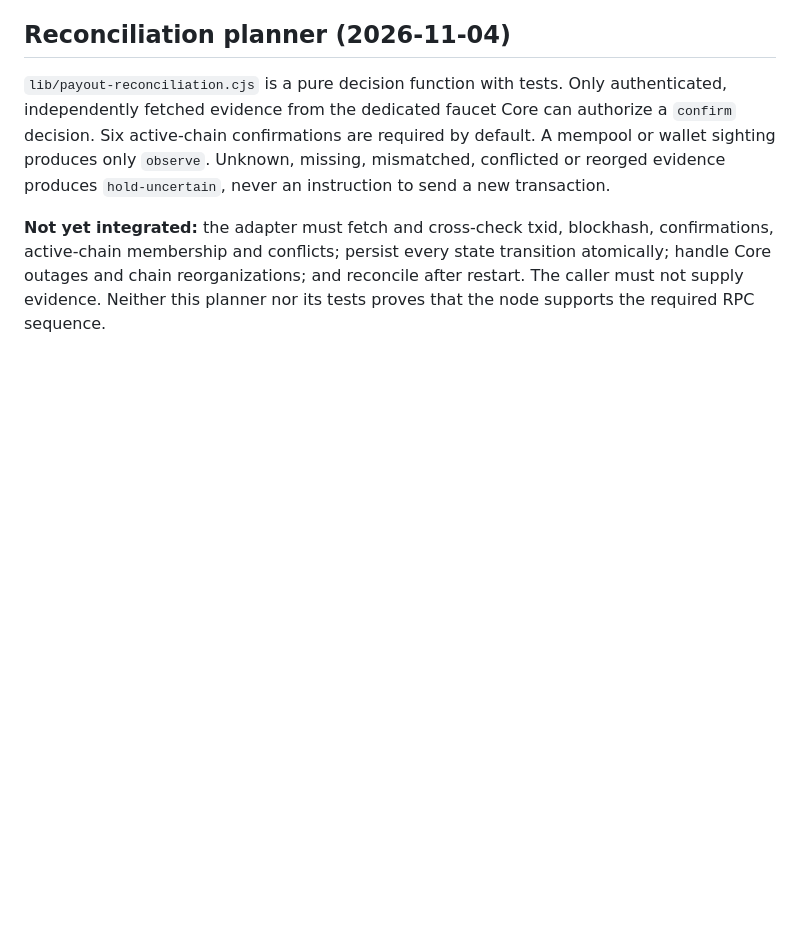
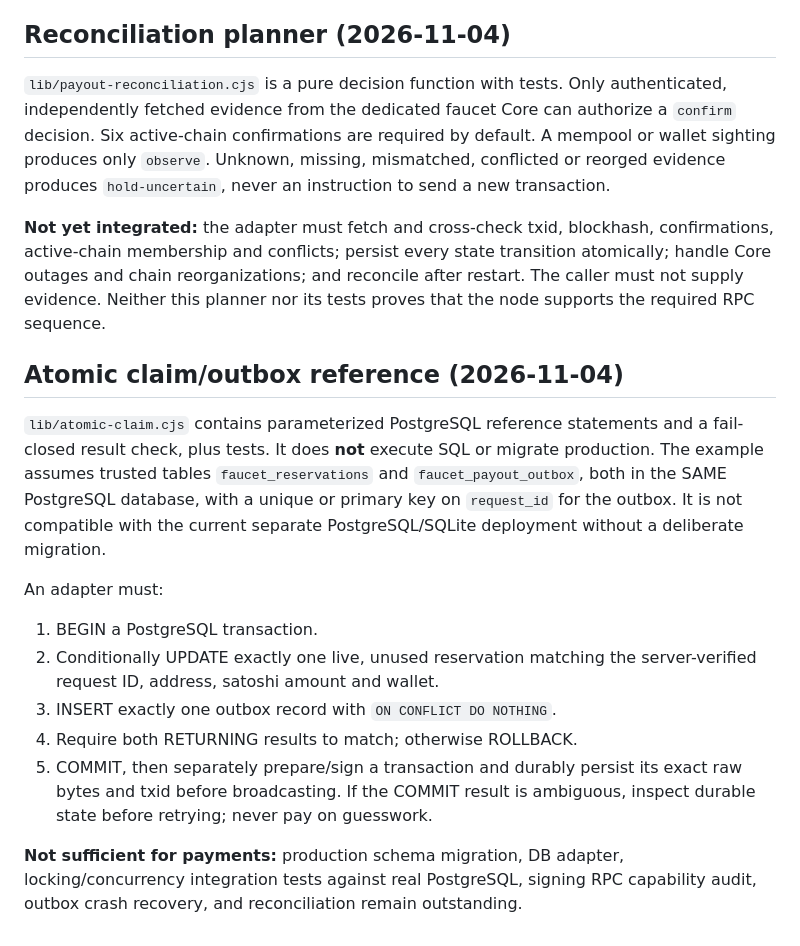
Before and after one commit to CryptoSirDev/floofy-faucet, a Markdown page: docs/recoverable-payouts.md, the part around the change. Rendered like a GitHub page; blank space fills up the shorter version.

Commit message:
Document atomic claim transaction, migration and crash safety requirements

```diff
--- a/docs/recoverable-payouts.md
+++ b/docs/recoverable-payouts.md
@@ -68,3 +68,27 @@ confirmations, active-chain membership and conflicts; persist every state
 transition atomically; handle Core outages and chain reorganizations; and
 reconcile after restart. The caller must not supply evidence. Neither this
 planner nor its tests proves that the node supports the required RPC sequence.
+
+## Atomic claim/outbox reference (2026-11-04)
+
+`lib/atomic-claim.cjs` contains parameterized PostgreSQL reference
+statements and a fail-closed result check, plus tests. It does **not**
+execute SQL or migrate production. The example assumes trusted tables
+`faucet_reservations` and `faucet_payout_outbox`, both in the SAME
+PostgreSQL database, with a unique or primary key on `request_id`
+for the outbox. It is not compatible with the current separate
+PostgreSQL/SQLite deployment without a deliberate migration.
+
+An adapter must:
+1. BEGIN a PostgreSQL transaction.
+2. Conditionally UPDATE exactly one live, unused reservation matching
+   the server-verified request ID, address, satoshi amount and wallet.
+3. INSERT exactly one outbox record with `ON CONFLICT DO NOTHING`.
+4. Require both RETURNING results to match; otherwise ROLLBACK.
+5. COMMIT, then separately prepare/sign a transaction and durably persist
+   its exact raw bytes and txid before broadcasting. If the COMMIT result
+   is ambiguous, inspect durable state before retrying; never pay on guesswork.
+
+**Not sufficient for payments:** production schema migration, DB adapter,
+locking/concurrency integration tests against real PostgreSQL, signing RPC
+capability audit, outbox crash recovery, and reconciliation remain outstanding.
```
